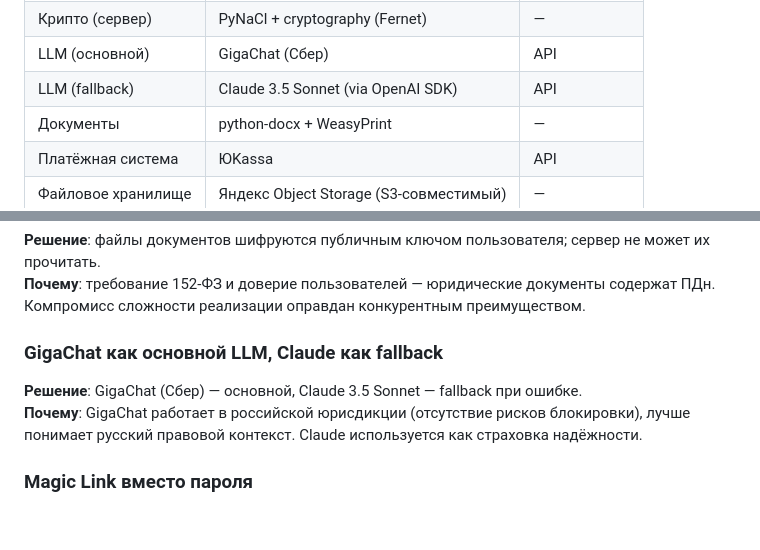
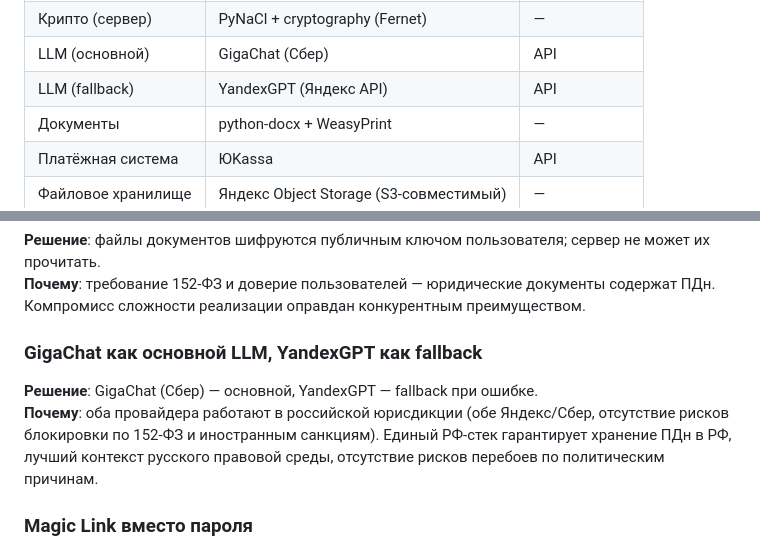
Before and after one commit to SpiritusMalus/LawDocs, a Markdown page: docs/PROJECT_TECH_OVERVIEW.md, 2 parts joined by grey strips. Rendered like a GitHub page; blank space fills up the shorter version.

Commit message:
docs: fix LLM fallback from Claude to YandexGPT (real implementation)
PROJECT_TECH_OVERVIEW.md указывал на Claude 3.5 Sonnet как fallback,
но реально в коде используется YandexGPT (llm.py:_call_yandex_primary).

Обновления:
- Таблица стека (line 24): Claude → YandexGPT
- Раздел 10 (архитектурные решения): новое обоснование про единый РФ-стек,
  соответствие 152-ФЗ и отсутствие рисков блокировки от иностранных санкций

Co-Authored-By: Claude Haiku 4.5 <noreply@anthropic.com>

```diff
--- a/docs/PROJECT_TECH_OVERVIEW.md
+++ b/docs/PROJECT_TECH_OVERVIEW.md
@@ -21,7 +21,7 @@
 | Крипто (клиент) | TweetNaCl + Web Crypto API | 1.0.3 |
 | Крипто (сервер) | PyNaCl + cryptography (Fernet) | — |
 | LLM (основной) | GigaChat (Сбер) | API |
-| LLM (fallback) | Claude 3.5 Sonnet (via OpenAI SDK) | API |
+| LLM (fallback) | YandexGPT (Яндекс API) | API |
 | Документы | python-docx + WeasyPrint | — |
 | Платёжная система | ЮKassa | API |
 | Файловое хранилище | Яндекс Object Storage (S3-совместимый) | — |
@@ -398,9 +398,9 @@ nginx                → port 80, 443 (SSL termination)
 **Решение**: файлы документов шифруются публичным ключом пользователя; сервер не может их прочитать.
 **Почему**: требование 152-ФЗ и доверие пользователей — юридические документы содержат ПДн. Компромисс сложности реализации оправдан конкурентным преимуществом.
 
-### GigaChat как основной LLM, Claude как fallback
-**Решение**: GigaChat (Сбер) — основной, Claude 3.5 Sonnet — fallback при ошибке.
-**Почему**: GigaChat работает в российской юрисдикции (отсутствие рисков блокировки), лучше понимает русский правовой контекст. Claude используется как страховка надёжности.
+### GigaChat как основной LLM, YandexGPT как fallback
+**Решение**: GigaChat (Сбер) — основной, YandexGPT — fallback при ошибке.
+**Почему**: оба провайдера работают в российской юрисдикции (обе Яндекс/Сбер, отсутствие рисков блокировки по 152-ФЗ и иностранным санкциям). Единый РФ-стек гарантирует хранение ПДн в РФ, лучший контекст русского правовой среды, отсутствие рисков перебоев по политическим причинам.
 
 ### Magic Link вместо пароля
 **Решение**: аутентификация только через email-ссылки, без паролей.
```
